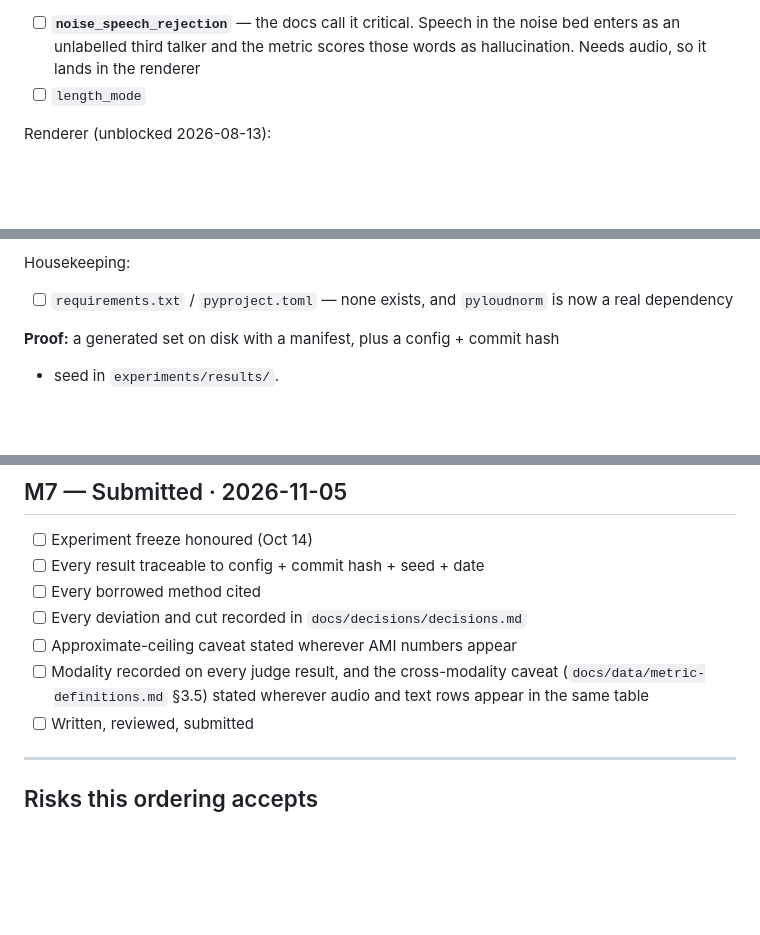
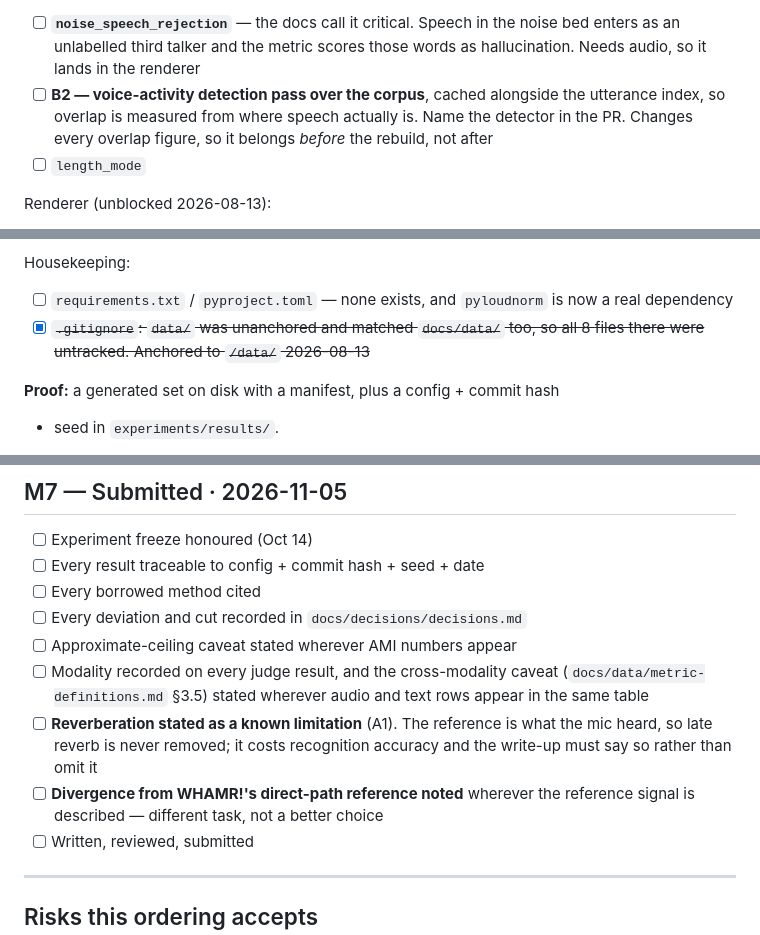
Before and after one commit to grantxxcoder/TargetSpeakerExtractor, a Markdown page: docs/decisions/milestones.md, 3 parts joined by grey strips. GitHub-like rendering; blank space fills up the shorter version.

```diff
--- a/docs/decisions/milestones.md
+++ b/docs/decisions/milestones.md
@@ -96,6 +102,10 @@ Still unimplemented from `data-construction-parameters.md`:
 - [ ] **`noise_speech_rejection`** — the docs call it critical. Speech in the
       noise bed enters as an unlabelled third talker and the metric scores those
       words as hallucination. Needs audio, so it lands in the renderer
+- [ ] **B2 — voice-activity detection pass over the corpus**, cached alongside the
+      utterance index, so overlap is measured from where speech actually is. Name the
+      detector in the PR. Changes every overlap figure, so it belongs *before* the
+      rebuild, not after
 - [ ] `length_mode`
 
 Renderer (unblocked 2026-08-13):
@@ -127,6 +137,8 @@ Pilot calibration, before freezing any range:
 Housekeeping:
 - [ ] `requirements.txt` / `pyproject.toml` — none exists, and `pyloudnorm` is
       now a real dependency
+- [X] ~~`.gitignore`: `data/` was unanchored and matched `docs/data/` too, so all 8
+      files there were untracked. Anchored to `/data/` 2026-08-13~~
 
 **Proof:** a generated set on disk with a manifest, plus a config + commit hash
 + seed in `experiments/results/`.
@@ -272,6 +299,11 @@ week 12.
 - [ ] Modality recorded on every judge result, and the cross-modality caveat
       (`docs/data/metric-definitions.md` §3.5) stated wherever audio and text rows
       appear in the same table
+- [ ] **Reverberation stated as a known limitation** (A1). The reference is what the
+      mic heard, so late reverb is never removed; it costs recognition accuracy and
+      the write-up must say so rather than omit it
+- [ ] **Divergence from WHAMR!'s direct-path reference noted** wherever the reference
+      signal is described — different task, not a better choice
 - [ ] Written, reviewed, submitted
 
 ---
```
Also changed, not shown: other parts of docs/decisions/milestones.md (+27 -6 lines).
